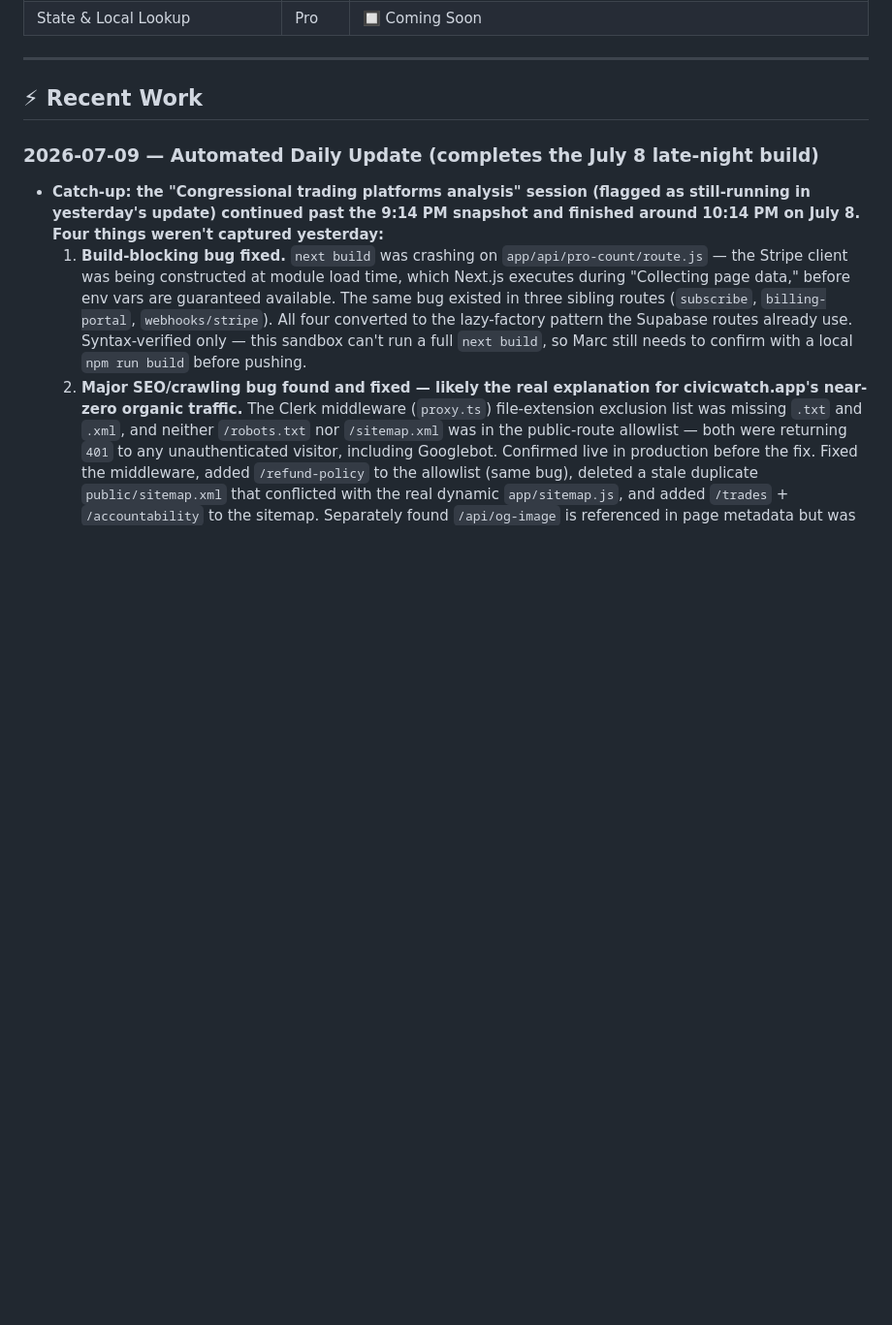
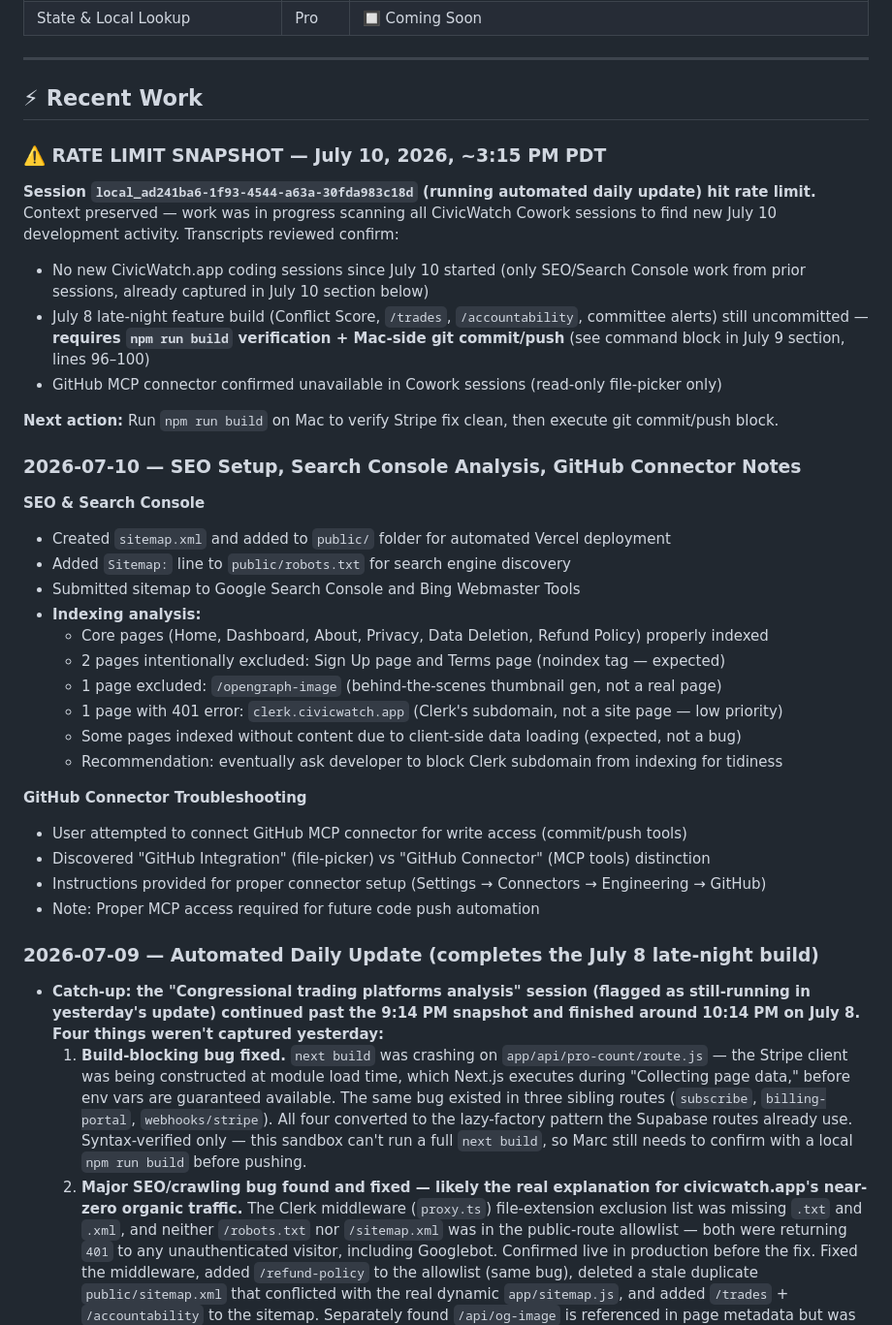
Before and after one commit to marcshelton-glitch/civicwatch, a Markdown page: CivicWatch.md, the part around one of its changes. Shown at 97% size. Rendered like a GitHub page; blank space fills up the shorter version.

Commit message:
docs: daily CivicWatch.md update — SEO setup, search console analysis, GitHub connector notes

```diff
--- a/CivicWatch.md
+++ b/CivicWatch.md
@@ -64,6 +64,35 @@ CivicWatch makes congressional financial activity visible, searchable, and share
 ---
 
 ## ⚡ Recent Work
+
+### ⚠️ RATE LIMIT SNAPSHOT — July 10, 2026, ~3:15 PM PDT
+
+**Session `local_ad241ba6-1f93-4544-a63a-30fda983c18d` (running automated daily update) hit rate limit.** Context preserved — work was in progress scanning all CivicWatch Cowork sessions to find new July 10 development activity. Transcripts reviewed confirm:
+- No new CivicWatch.app coding sessions since July 10 started (only SEO/Search Console work from prior sessions, already captured in July 10 section below)
+- July 8 late-night feature build (Conflict Score, `/trades`, `/accountability`, committee alerts) still uncommitted — **requires `npm run build` verification + Mac-side git commit/push** (see command block in July 9 section, lines 96–100)
+- GitHub MCP connector confirmed unavailable in Cowork sessions (read-only file-picker only)
+
+**Next action:** Run `npm run build` on Mac to verify Stripe fix clean, then execute git commit/push block.
+
+### 2026-07-10 — SEO Setup, Search Console Analysis, GitHub Connector Notes
+
+**SEO & Search Console**
+- Created `sitemap.xml` and added to `public/` folder for automated Vercel deployment
+- Added `Sitemap:` line to `public/robots.txt` for search engine discovery
+- Submitted sitemap to Google Search Console and Bing Webmaster Tools
+- **Indexing analysis:**
+  - Core pages (Home, Dashboard, About, Privacy, Data Deletion, Refund Policy) properly indexed
+  - 2 pages intentionally excluded: Sign Up page and Terms page (noindex tag — expected)
+  - 1 page excluded: `/opengraph-image` (behind-the-scenes thumbnail gen, not a real page)
+  - 1 page with 401 error: `clerk.civicwatch.app` (Clerk's subdomain, not a site page — low priority)
+  - Some pages indexed without content due to client-side data loading (expected, not a bug)
+  - Recommendation: eventually ask developer to block Clerk subdomain from indexing for tidiness
+
+**GitHub Connector Troubleshooting**
+- User attempted to connect GitHub MCP connector for write access (commit/push tools)
+- Discovered "GitHub Integration" (file-picker) vs "GitHub Connector" (MCP tools) distinction
+- Instructions provided for proper connector setup (Settings → Connectors → Engineering → GitHub)
+- Note: Proper MCP access required for future code push automation
 
 ### 2026-07-09 — Automated Daily Update (completes the July 8 late-night build)
 - **Catch-up: the "Congressional trading platforms analysis" session (flagged as still-running in yesterday's update) continued past the 9:14 PM snapshot and finished around 10:14 PM on July 8. Four things weren't captured yesterday:**
```
Also changed, not shown: other parts of CivicWatch.md (+1 -1 lines).
